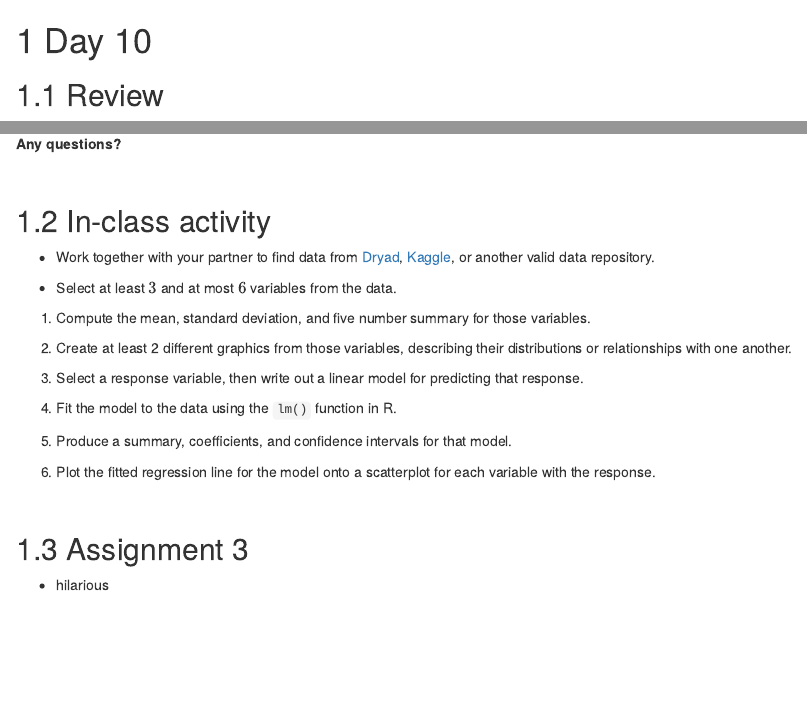
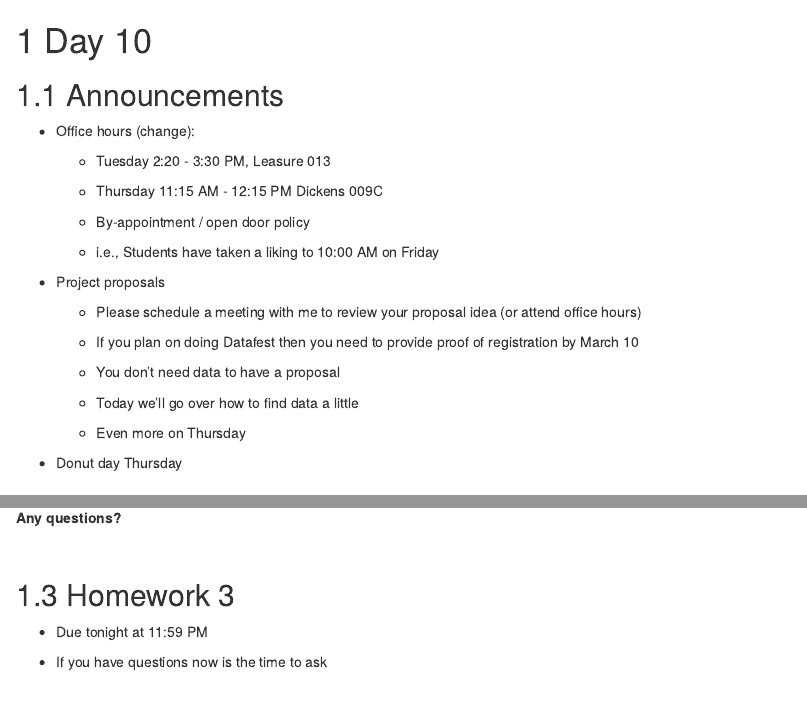
Before and after one commit to rmshksu/stat341-spring26, an R Markdown document (notes/book-src/10-lm4.Rmd): the page in a window 1100 px wide, from its top, and a second part further down, joined at a grey line. Rendered offline with R 4.5, knitr and Pandoc, with nearby package versions; drawn as R Markdown's standard HTML page in place of the format the file asks for; some code elsewhere in the file could not run offline; common packages that the code uses without loading them are loaded.

Commit message:
update day 10

```diff
--- a/notes/book-src/10-lm4.Rmd
+++ b/notes/book-src/10-lm4.Rmd
@@ -1,4 +1,30 @@
 # Day 10
+
+## Announcements
+
+- Office hours (change):
+
+    - Tuesday 2:20 - 3:30 PM, Leasure 013
+
+    - Thursday 11:15 AM - 12:15 PM Dickens 009C
+
+    - By-appointment / open door policy
+
+    - i.e., Students have taken a liking to 10:00 AM on Friday
+
+- Project proposals
+
+    - Please schedule a meeting with me to review your proposal idea (or attend office hours)
+
+    - If you plan on doing Datafest then you need to provide proof of registration by March 10
+
+    - You don't need data to have a proposal
+
+    - Today we'll go over how to find data a little
+
+    - Even more on Thursday
+
+- Donut day Thursday
 
 ## Review
 
@@ -261,3 +287,8 @@
 
 <br>
 
+## Homework 3
+
+- Due tonight at 11:59 PM
+
+- If you have questions now is the time to ask
@@ -278,12 +312,6 @@
 5. Produce a summary, coefficients, and confidence intervals for that model.
 
 6. Plot the fitted regression line for the model onto a scatterplot for each variable with the response.
-
-<br>
-
-## Assignment 3
-
-- hilarious
 
 <br>
 
```
Also changed, not shown: notes/book-src/10-lm4.Rmd (3 more changed lines), 2 other files.
